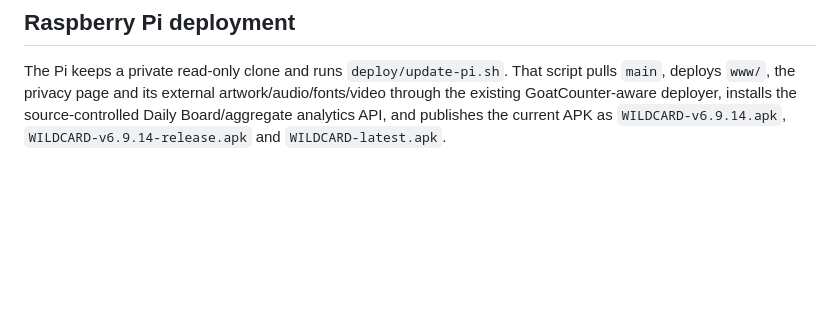
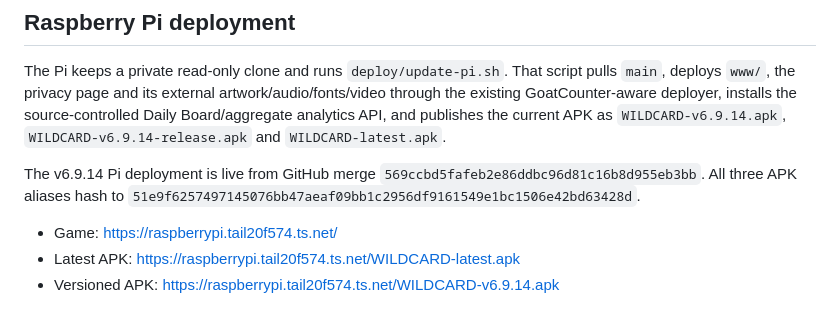
Before and after one commit to nisargpatel0505-lang/wildcard, a Markdown page: README.md, the part around the change. GitHub-like rendering; blank space fills up the shorter version.

```diff
--- a/README.md
+++ b/README.md
@@ -54,3 +54,9 @@ The Android package and release certificates are registered with Firebase App Ch
 ## Raspberry Pi deployment
 
 The Pi keeps a private read-only clone and runs `deploy/update-pi.sh`. That script pulls `main`, deploys `www/`, the privacy page and its external artwork/audio/fonts/video through the existing GoatCounter-aware deployer, installs the source-controlled Daily Board/aggregate analytics API, and publishes the current APK as `WILDCARD-v6.9.14.apk`, `WILDCARD-v6.9.14-release.apk` and `WILDCARD-latest.apk`.
+
+The v6.9.14 Pi deployment is live from GitHub merge `569ccbd5fafeb2e86ddbc96d81c16b8d955eb3bb`. All three APK aliases hash to `51e9f6257497145076bb47aeaf09bb1c2956df9161549e1bc1506e42bd63428d`.
+
+- Game: <https://raspberrypi.tail20f574.ts.net/>
+- Latest APK: <https://raspberrypi.tail20f574.ts.net/WILDCARD-latest.apk>
+- Versioned APK: <https://raspberrypi.tail20f574.ts.net/WILDCARD-v6.9.14.apk>
```
Also changed, not shown: docs/release/WILDCARD-v6.9.14-fix-notes.md (+12 -0 lines).
